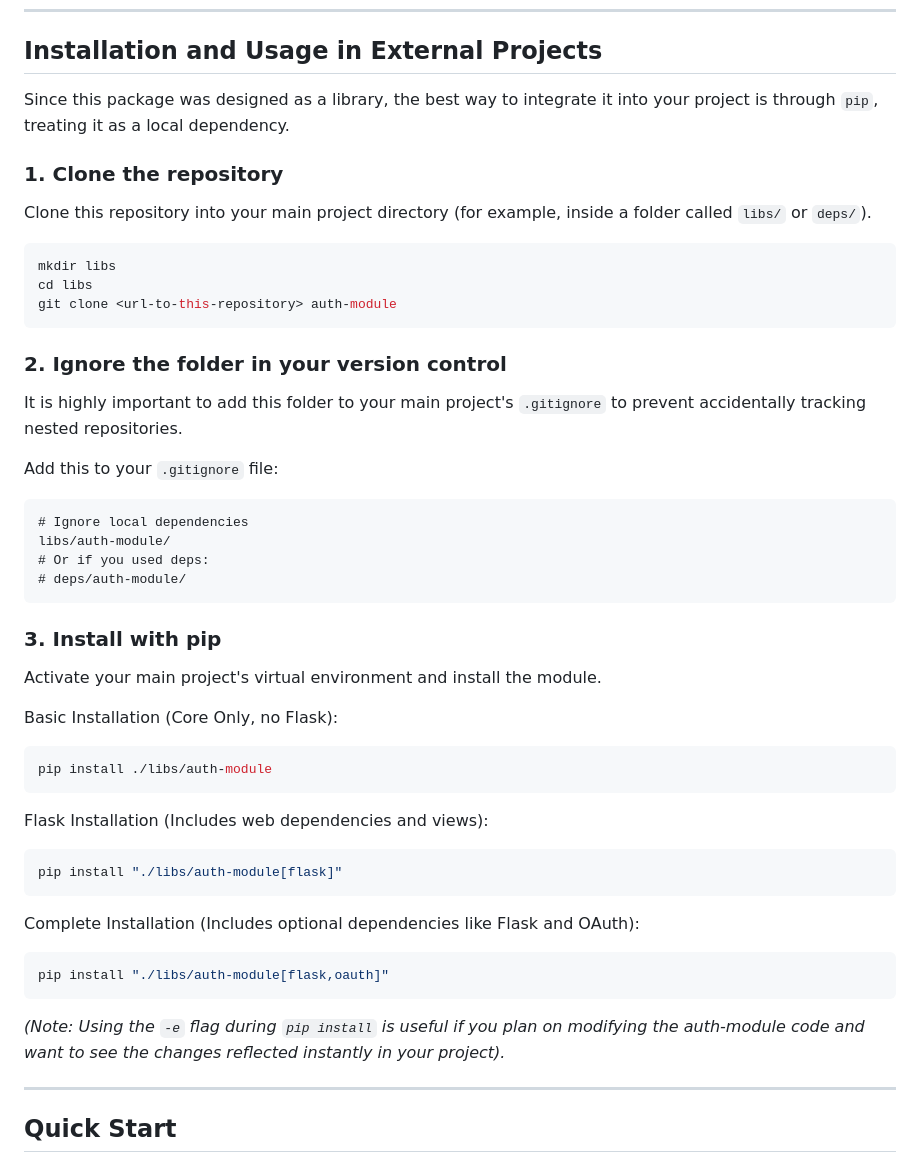
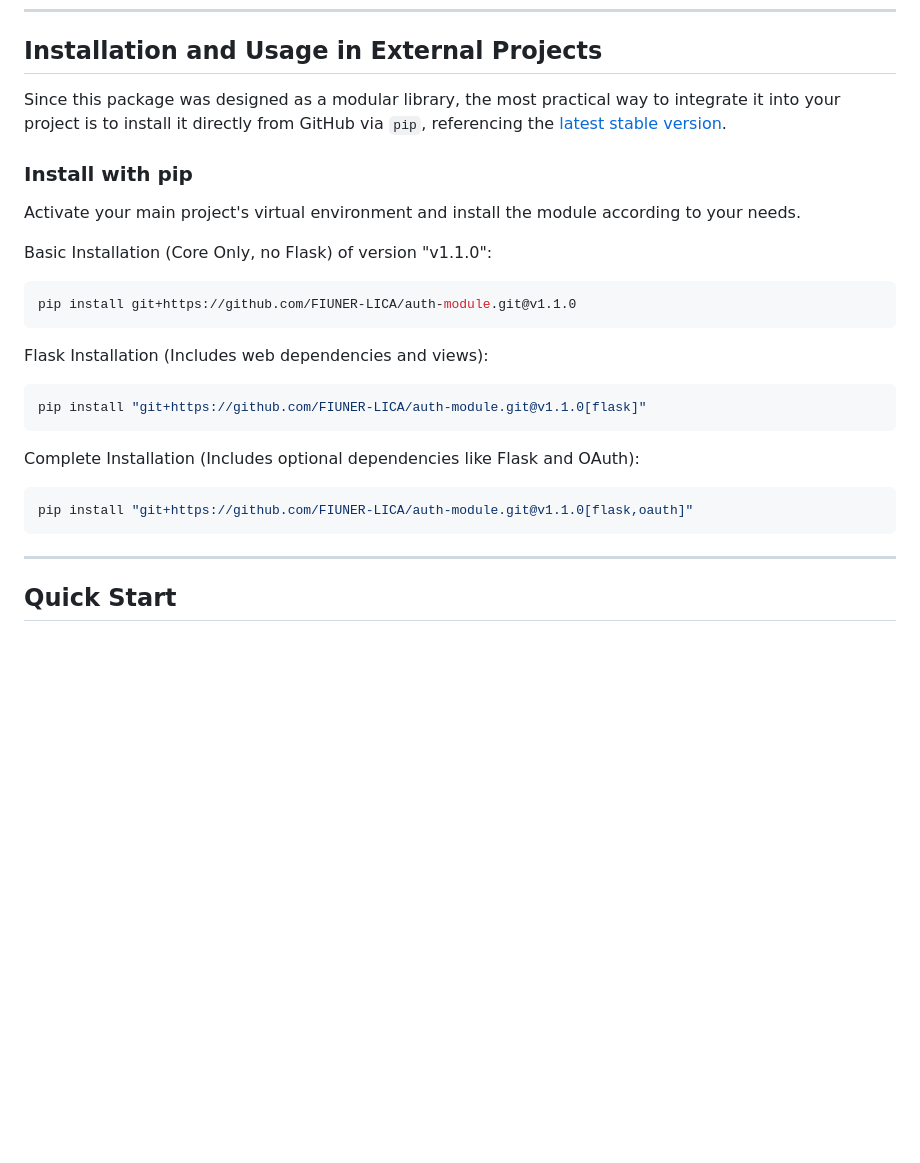
Before and after one commit to FIUNER-LICA/auth-module, a Markdown page: README.en.md, the part around the change. Drawn GitHub-style; blank space fills up the shorter version.

````diff
--- a/README.en.md
+++ b/README.en.md
@@ -15,47 +15,25 @@ The module provides a solid foundation (Core) that handles all password validati
 
 ## Installation and Usage in External Projects
 
-Since this package was designed as a library, the best way to integrate it into your project is through `pip`, treating it as a local dependency.
+Since this package was designed as a modular library, the most practical way to integrate it into your project is to install it directly from GitHub via `pip`, referencing the [latest stable version](https://github.com/FIUNER-LICA/auth-module/releases/latest).
 
-### 1. Clone the repository
-Clone this repository into your main project directory (for example, inside a folder called `libs/` or `deps/`).
+### Install with pip
+Activate your main project's virtual environment and install the module according to your needs.
 
+Basic Installation (Core Only, no Flask) of version "v1.1.0":
 ```bash
-mkdir libs
-cd libs
-git clone <url-to-this-repository> auth-module
-```
-
-### 2. Ignore the folder in your version control
-It is highly important to add this folder to your main project's `.gitignore` to prevent accidentally tracking nested repositories.
-
-Add this to your `.gitignore` file:
-```text
-# Ignore local dependencies
-libs/auth-module/
-# Or if you used deps:
-# deps/auth-module/
-```
-
-### 3. Install with pip
-Activate your main project's virtual environment and install the module.
-
-Basic Installation (Core Only, no Flask):
-```bash
-pip install ./libs/auth-module
+pip install git+https://github.com/FIUNER-LICA/auth-module.git@v1.1.0
 ```
 
 Flask Installation (Includes web dependencies and views):
 ```bash
-pip install "./libs/auth-module[flask]"
+pip install "git+https://github.com/FIUNER-LICA/auth-module.git@v1.1.0[flask]"
 ```
 
 Complete Installation (Includes optional dependencies like Flask and OAuth):
 ```bash
-pip install "./libs/auth-module[flask,oauth]"
+pip install "git+https://github.com/FIUNER-LICA/auth-module.git@v1.1.0[flask,oauth]"
 ```
-
-*(Note: Using the `-e` flag during `pip install` is useful if you plan on modifying the auth-module code and want to see the changes reflected instantly in your project).*
 
 ---
 
````
Also changed, not shown: README.md (+7 -29 lines).
